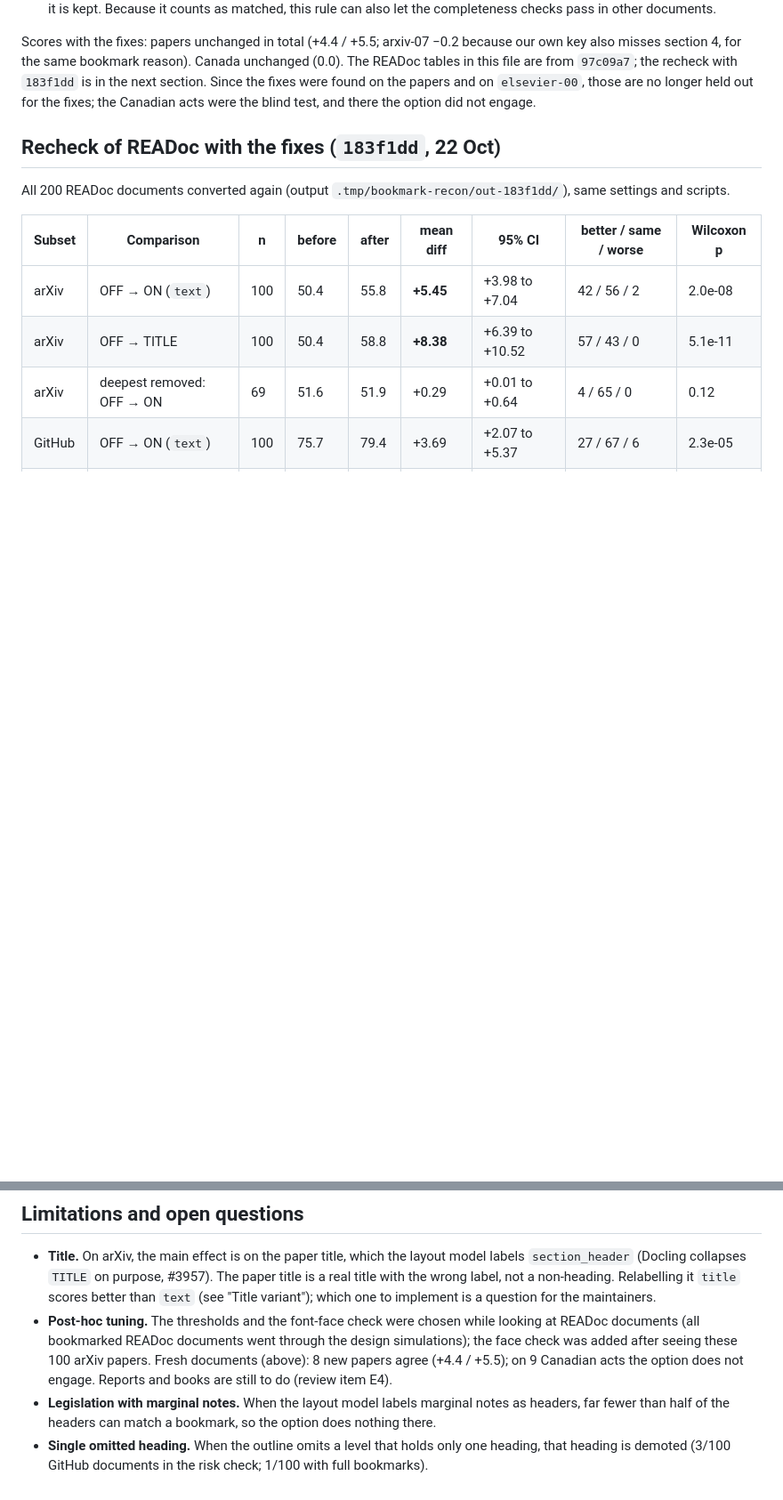
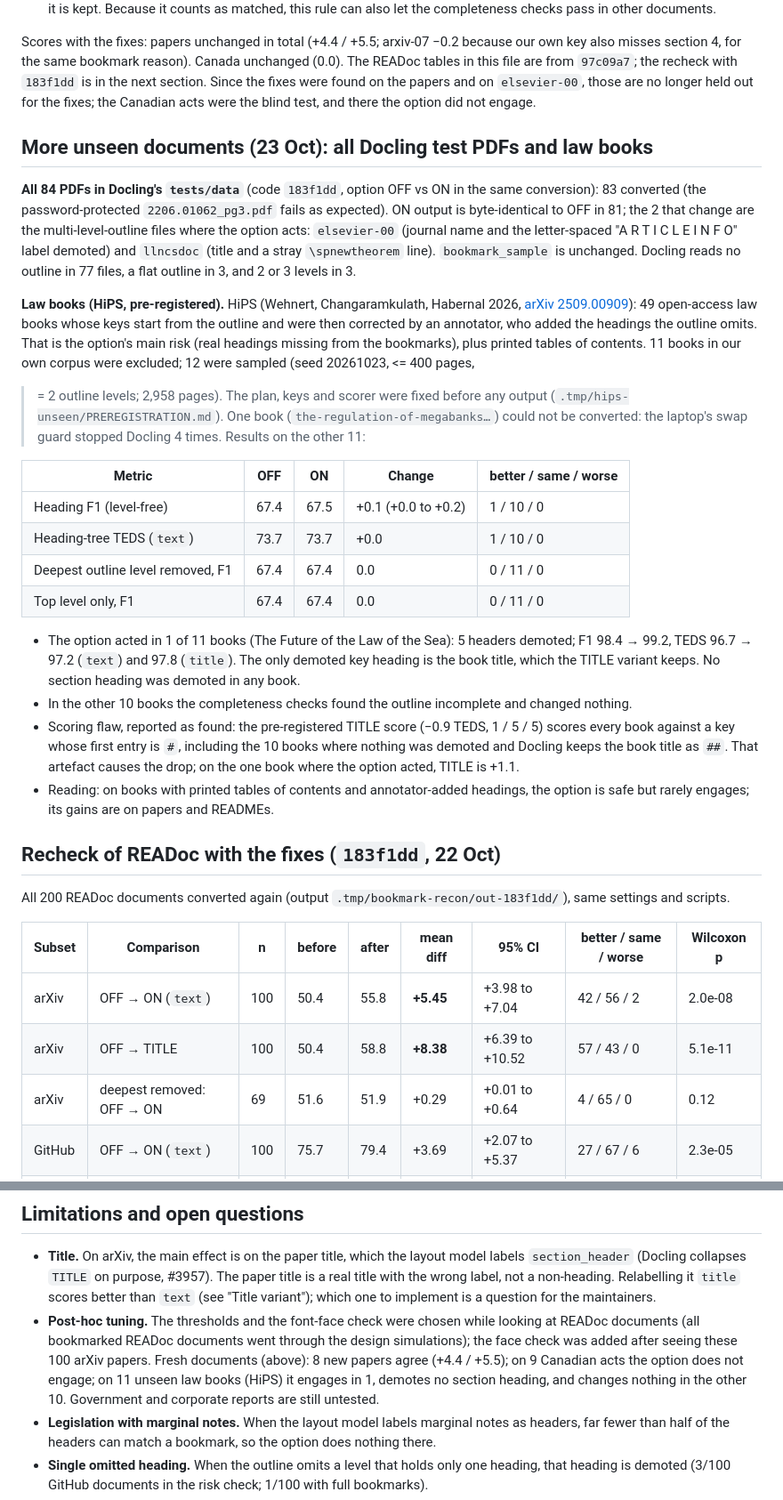
Before and after one commit to Omniwot/section-anything, a Markdown page: docs/docling-pr/results.md, 2 parts joined by grey strips. Shown at 89% size. GitHub-like rendering; blank space fills up the shorter version.

Commit message:
Docling drafts: all Docling test PDFs regression check and pre-registered HiPS law-book results (not posted)

```diff
--- a/docs/docling-pr/results.md
+++ b/docs/docling-pr/results.md
@@ -185,6 +185,42 @@ this file are from `97c09a7`; the recheck with `183f1dd` is in the next section.
 `elsevier-00`, those are no longer held out for the fixes; the Canadian acts were the blind test,
 and there the option did not engage.
 
+## More unseen documents (23 Oct): all Docling test PDFs and law books
+
+**All 84 PDFs in Docling's `tests/data`** (code `183f1dd`, option OFF vs ON in the same conversion):
+83 converted (the password-protected `2206.01062_pg3.pdf` fails as expected). ON output is
+byte-identical to OFF in 81; the 2 that change are the multi-level-outline files where the option
+acts: `elsevier-00` (journal name and the letter-spaced "A R T I C L E I N F O" label demoted) and
+`llncsdoc` (title and a stray `\spnewtheorem` line). `bookmark_sample` is unchanged. Docling reads
+no outline in 77 files, a flat outline in 3, and 2 or 3 levels in 3.
+
+**Law books (HiPS, pre-registered).** HiPS (Wehnert, Changaramkulath, Habernal 2026,
+[arXiv 2509.00909](https://arxiv.org/abs/2509.00909)): 49 open-access law books whose keys start
+from the outline and were then corrected by an annotator, who added the headings the outline omits.
+That is the option's main risk (real headings missing from the bookmarks), plus printed tables of
+contents. 11 books in our own corpus were excluded; 12 were sampled (seed 20261023, <= 400 pages,
+>= 2 outline levels; 2,958 pages). The plan, keys and scorer were fixed before any output
+(`.tmp/hips-unseen/PREREGISTRATION.md`). One book (`the-regulation-of-megabanks…`) could not be
+converted: the laptop's swap guard stopped Docling 4 times. Results on the other 11:
+
+| Metric | OFF | ON | Change | better / same / worse |
+|---|---|---|---|---|
+| Heading F1 (level-free) | 67.4 | 67.5 | +0.1 (+0.0 to +0.2) | 1 / 10 / 0 |
+| Heading-tree TEDS (`text`) | 73.7 | 73.7 | +0.0 | 1 / 10 / 0 |
+| Deepest outline level removed, F1 | 67.4 | 67.4 | 0.0 | 0 / 11 / 0 |
+| Top level only, F1 | 67.4 | 67.4 | 0.0 | 0 / 11 / 0 |
+
+- The option acted in 1 of 11 books (The Future of the Law of the Sea): 5 headers demoted; F1
+  98.4 → 99.2, TEDS 96.7 → 97.2 (`text`) and 97.8 (`title`). The only demoted key heading is the
+  book title, which the TITLE variant keeps. No section heading was demoted in any book.
+- In the other 10 books the completeness checks found the outline incomplete and changed nothing.
+- Scoring flaw, reported as found: the pre-registered TITLE score (−0.9 TEDS, 1 / 5 / 5) scores
+  every book against a key whose first entry is `#`, including the 10 books where nothing was
+  demoted and Docling keeps the book title as `##`. That artefact causes the drop; on the one book
+  where the option acted, TITLE is +1.1.
+- Reading: on books with printed tables of contents and annotator-added headings, the option is
+  safe but rarely engages; its gains are on papers and READMEs.
+
 ## Recheck of READoc with the fixes (`183f1dd`, 22 Oct)
 
 All 200 READoc documents converted again (output `.tmp/bookmark-recon/out-183f1dd/`), same
@@ -288,8 +324,9 @@ changed files.
 - **Post-hoc tuning.** The thresholds and the font-face check were chosen while looking at READoc
   documents (all bookmarked READoc documents went through the design simulations); the face check
   was added after seeing these 100 arXiv papers. Fresh documents (above): 8 new papers agree
-  (+4.4 / +5.5); on 9 Canadian acts the option does not engage. Reports and books are still to do
-  (review item E4).
+  (+4.4 / +5.5); on 9 Canadian acts the option does not engage; on 11 unseen law books (HiPS) it
+  engages in 1, demotes no section heading, and changes nothing in the other 10. Government and
+  corporate reports are still untested.
 - **Legislation with marginal notes.** When the layout model labels marginal notes as headers, far
   fewer than half of the headers can match a bookmark, so the option does nothing there.
 - **Single omitted heading.** When the outline omits a level that holds only one heading, that
```
